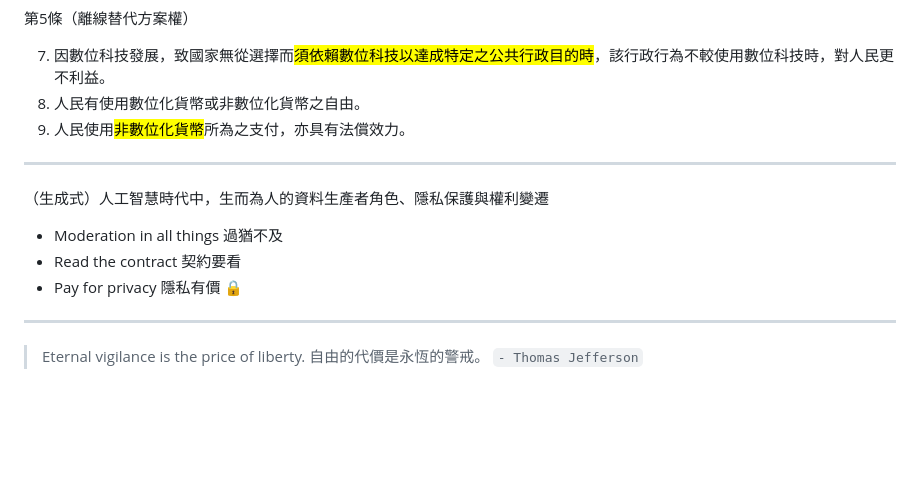
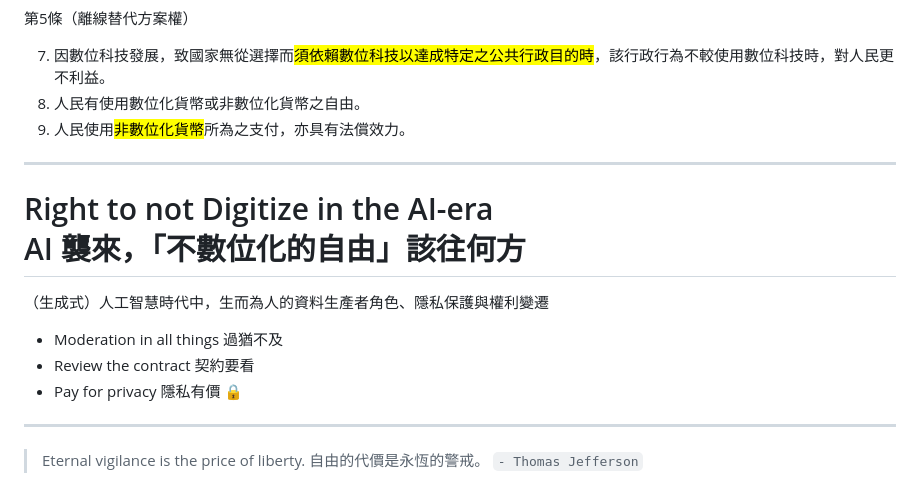
Before and after one commit to iunn-sh/right-to-not-digitize, a Markdown page: presentation.md, the part around the change. Drawn GitHub-style; blank space fills up the shorter version.

Commit message:
misc addition

```diff
--- a/presentation.md
+++ b/presentation.md
@@ -450,10 +450,12 @@ ul {
 
 <!-- _header: 'Before the End 寫在最後' -->
 
+# Right to not Digitize in the AI-era <br> AI 襲來，「不數位化的自由」該往何方
+
 （生成式）人工智慧時代中，生而為人的資料生產者角色、隱私保護與權利變遷
 
 * Moderation in all things 過猶不及
-* Read the contract 契約要看
+* Review the contract 契約要看
 * Pay for privacy 隱私有價 🔒
 
 ---
```
